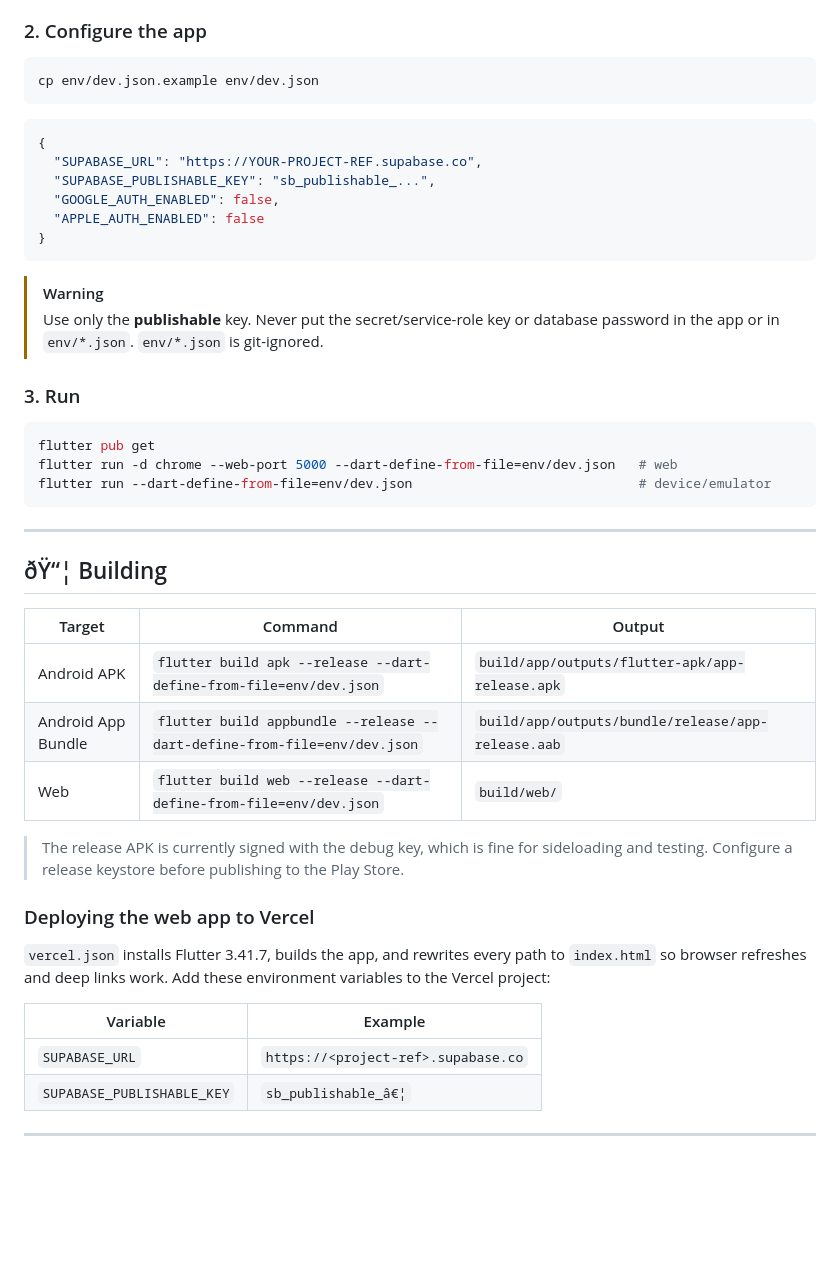
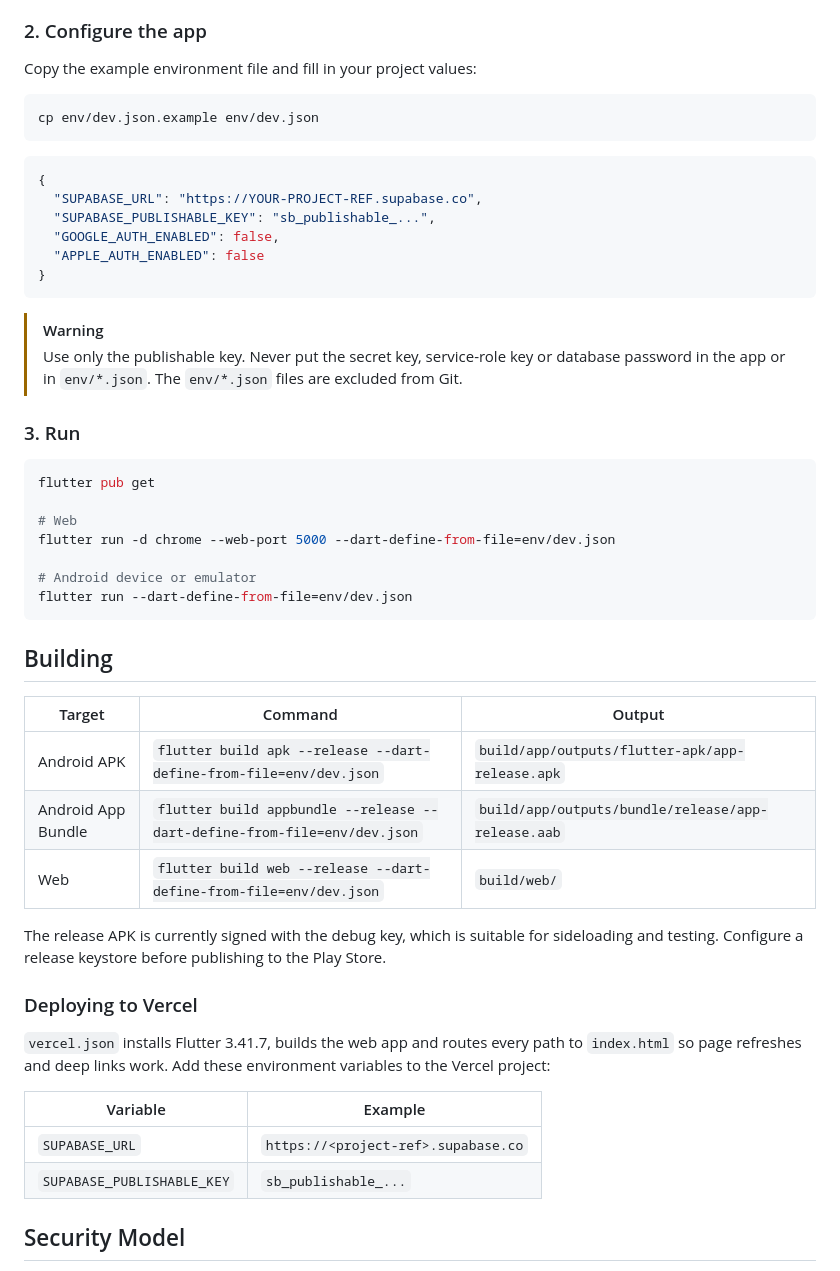
Before and after one commit to ritiksingh3202/luxejewel, a Markdown page: README.md, the part around one of its changes. GitHub-like rendering; blank space fills up the shorter version.

````diff
--- a/README.md
+++ b/README.md
@@ -83,5 +87,7 @@ test/                   # unit + widget tests with an in-memory backend
 
 ### 2. Configure the app
+
+Copy the example environment file and fill in your project values:
 
 ```bash
 cp env/dev.json.example env/dev.json
@@ -97,20 +103,22 @@ cp env/dev.json.example env/dev.json
 ```
 
 > [!WARNING]
-> Use only the **publishable** key. Never put the secret/service-role key or database
-> password in the app or in `env/*.json`. `env/*.json` is git-ignored.
+> Use only the publishable key. Never put the secret key, service-role key or database
+> password in the app or in `env/*.json`. The `env/*.json` files are excluded from Git.
 
 ### 3. Run
 
 ```bash
 flutter pub get
-flutter run -d chrome --web-port 5000 --dart-define-from-file=env/dev.json   # web
-flutter run --dart-define-from-file=env/dev.json                             # device/emulator
+
+# Web
+flutter run -d chrome --web-port 5000 --dart-define-from-file=env/dev.json
+
+# Android device or emulator
+flutter run --dart-define-from-file=env/dev.json
 ```
 
----
-
-## ðŸ“¦ Building
+## Building
 
 | Target | Command | Output |
 |---|---|---|
@@ -118,19 +126,19 @@ flutter run --dart-define-from-file=env/dev.json                             # d
 | Android App Bundle | `flutter build appbundle --release --dart-define-from-file=env/dev.json` | `build/app/outputs/bundle/release/app-release.aab` |
 | Web | `flutter build web --release --dart-define-from-file=env/dev.json` | `build/web/` |
 
-> The release APK is currently signed with the debug key, which is fine for sideloading and
-> testing. Configure a release keystore before publishing to the Play Store.
+The release APK is currently signed with the debug key, which is suitable for sideloading and
+testing. Configure a release keystore before publishing to the Play Store.
 
-### Deploying the web app to Vercel
+### Deploying to Vercel
 
-`vercel.json` installs Flutter 3.41.7, builds the app, and rewrites every path to
-`index.html` so browser refreshes and deep links work. Add these environment variables to the
+`vercel.json` installs Flutter 3.41.7, builds the web app and routes every path to
+`index.html` so page refreshes and deep links work. Add these environment variables to the
 Vercel project:
 
 | Variable | Example |
 |---|---|
 | `SUPABASE_URL` | `https://<project-ref>.supabase.co` |
-| `SUPABASE_PUBLISHABLE_KEY` | `sb_publishable_â€¦` |
+| `SUPABASE_PUBLISHABLE_KEY` | `sb_publishable_...` |
 
----
+## Security Model
 
````
Also changed, not shown: other parts of README.md (+84 -81 lines).
